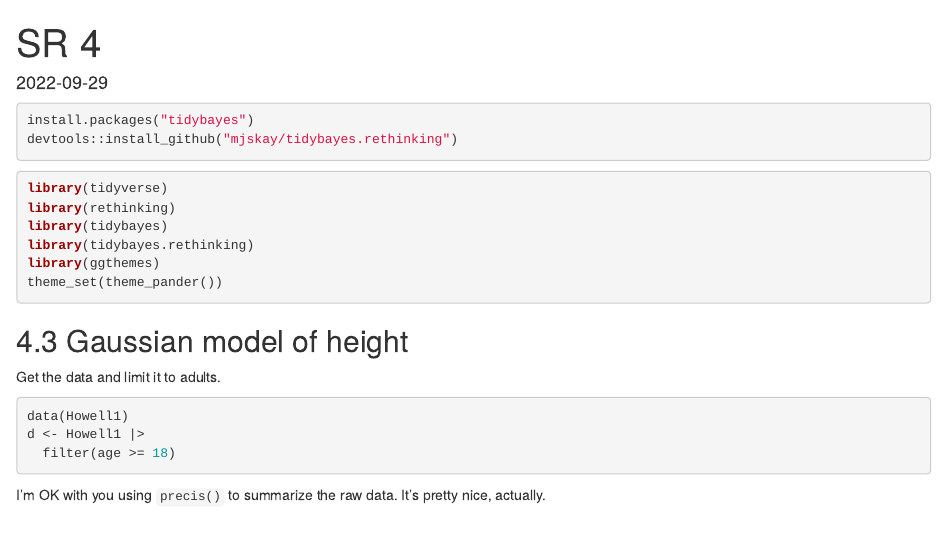
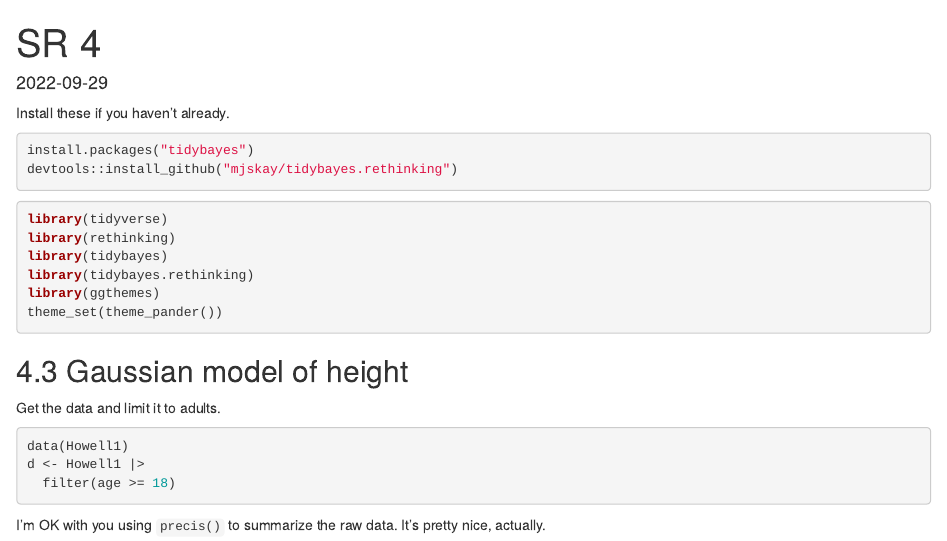
Before and after one commit to vaiseys/rethinking2, an R Markdown document (demos/SR-4.Rmd): the page in a window 1100 px wide, from its top. The pictures show the output file demos/SR-4.html that the author committed with the source, opened offline.

Commit message:
added more description

````diff
--- a/demos/SR-4.Rmd
+++ b/demos/SR-4.Rmd
@@ -8,6 +8,8 @@
 knitr::opts_chunk$set(echo = TRUE,
                       cache = TRUE)
 ```
+
+Install these if you haven't already.
 
 ```{r, eval=FALSE}
 install.packages("tidybayes")
````
Also changed, not shown: demos/SR-4.html.
